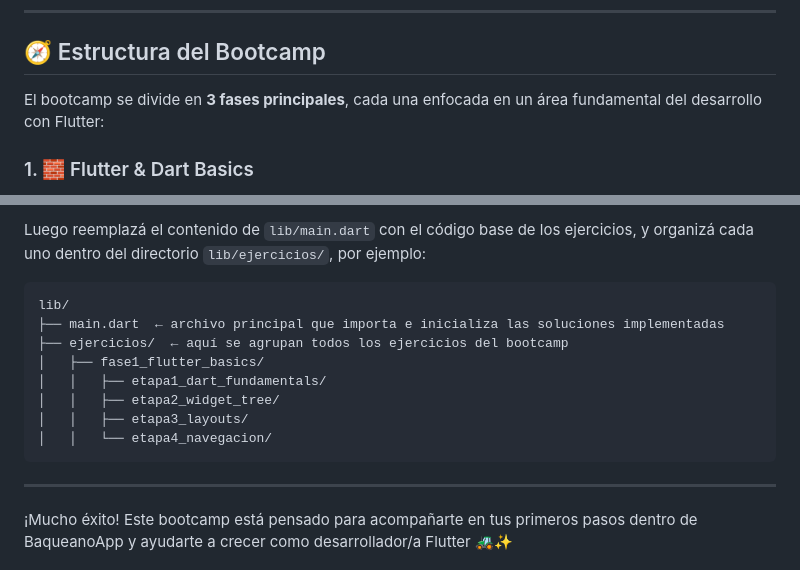
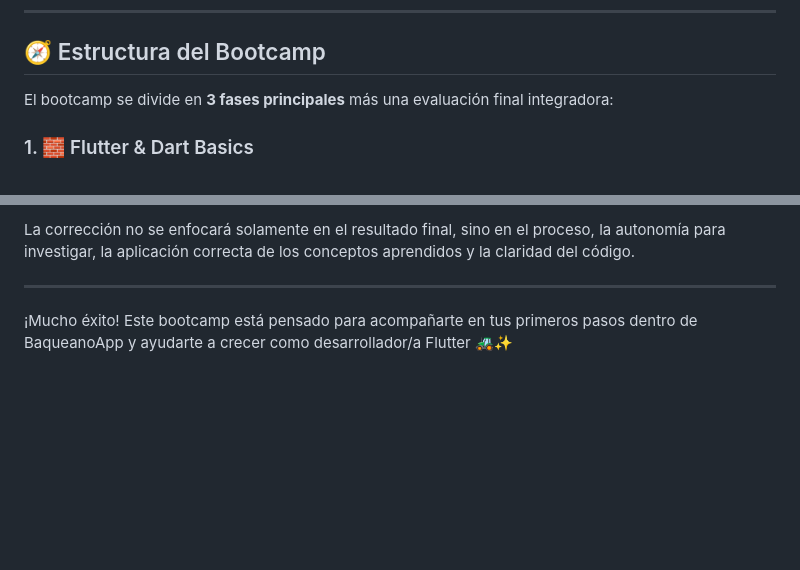
Before and after one commit to GattoG13/BaqueanoApp-Flutter, a Markdown page: README.md, 2 parts joined by grey strips. Drawn GitHub-style; blank space fills up the shorter version.

````diff
--- a/README.md
+++ b/README.md
@@ -19,7 +19,8 @@ para verificar que todo esté correctamente configurado.
 ---
 
 ## 🧭 Estructura del Bootcamp
-El bootcamp se divide en **3 fases principales**, cada una enfocada en un área fundamental del desarrollo con Flutter:
+
+El bootcamp se divide en **3 fases principales** más una evaluación final integradora:
 
 ### 1. 🧱 Flutter & Dart Basics
 > Introducción al lenguaje Dart, ciclo de vida de widgets, diseño de interfaces visuales y navegación entre pantallas.
@@ -81,15 +113,6 @@ flutter create --platforms=web,android juan_perez_flutter_bootcamp
 
-Luego reemplazá el contenido de `lib/main.dart` con el código base de los ejercicios, y organizá cada uno dentro del directorio `lib/ejercicios/`, por ejemplo:
-```
-lib/
-├── main.dart  ← archivo principal que importa e inicializa las soluciones implementadas
-├── ejercicios/  ← aquí se agrupan todos los ejercicios del bootcamp
-│   ├── fase1_flutter_basics/
-│   │   ├── etapa1_dart_fundamentals/
-│   │   ├── etapa2_widget_tree/
-│   │   ├── etapa3_layouts/
-│   │   └── etapa4_navegacion/
-```
+La corrección no se enfocará solamente en el resultado final, sino en el proceso, la autonomía para
+investigar, la aplicación correcta de los conceptos aprendidos y la claridad del código.
 
 ---
 
````
Also changed, not shown: other parts of README.md (+51 -20 lines).
